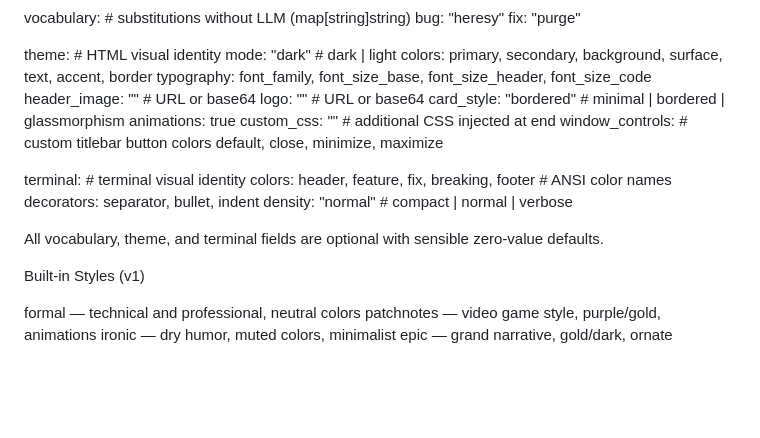
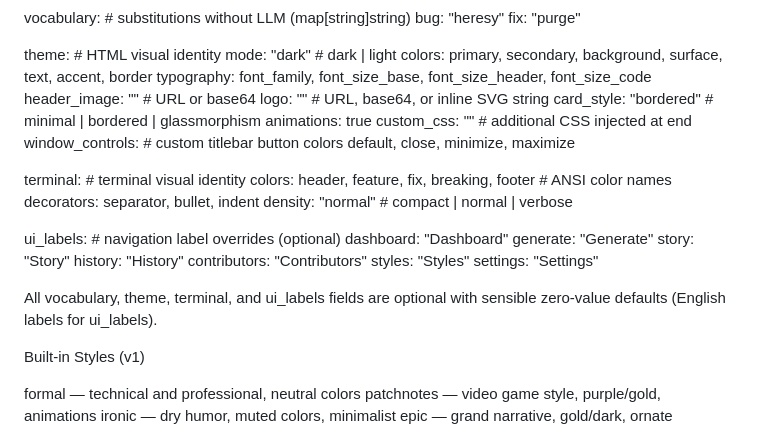
Before and after one commit to alciller88/commitlore, a Markdown page: SPEC.md, the part around the change. GitHub-like rendering; blank space fills up the shorter version.

```diff
--- a/SPEC.md
+++ b/SPEC.md
@@ -105,7 +105,7 @@ Complete structure of a .shipstyle file:
     typography:
       font_family, font_size_base, font_size_header, font_size_code
     header_image: ""          # URL or base64
-    logo: ""                  # URL or base64
+    logo: ""                  # URL, base64, or inline SVG string
     card_style: "bordered"    # minimal | bordered | glassmorphism
     animations: true
     custom_css: ""            # additional CSS injected at end
@@ -119,8 +119,17 @@ Complete structure of a .shipstyle file:
       separator, bullet, indent
     density: "normal"         # compact | normal | verbose
 
-All vocabulary, theme, and terminal fields are optional with sensible
-zero-value defaults.
+  ui_labels:                  # navigation label overrides (optional)
+    dashboard: "Dashboard"
+    generate: "Generate"
+    story: "Story"
+    history: "History"
+    contributors: "Contributors"
+    styles: "Styles"
+    settings: "Settings"
+
+All vocabulary, theme, terminal, and ui_labels fields are optional with
+sensible zero-value defaults (English labels for ui_labels).
 
 Built-in Styles (v1)
 
```
Also changed, not shown: CONTEXT.md (+7 -10 lines).
